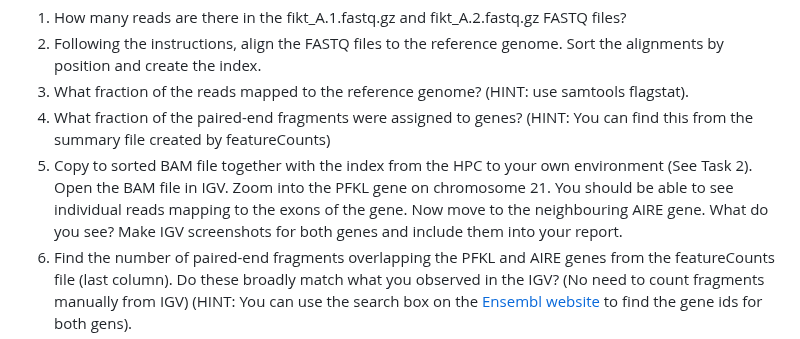
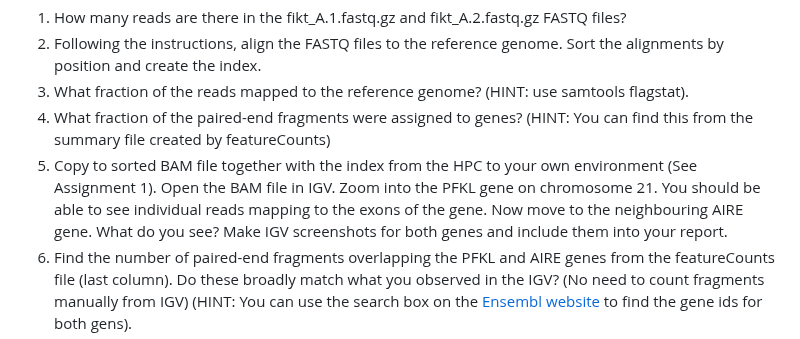
Before and after one commit to kauralasoo/MTAT.03.239_Bioinformatics, a Markdown page: assignments/2023/Assignment_3.md, the part around the change. GitHub-like rendering.

```diff
--- a/assignments/2023/Assignment_3.md
+++ b/assignments/2023/Assignment_3.md
@@ -9,7 +9,7 @@ Using the [RNA-seq alignment tutorial](https://github.com/kauralasoo/MTAT.03.239
  2. Following the instructions, align the FASTQ files to the reference genome. Sort the alignments by position and create the index.
  3. What fraction of the reads mapped to the reference genome? (HINT: use samtools flagstat).
  4. What fraction of the paired-end fragments were assigned to genes? (HINT: You can find this from the summary file created by featureCounts)
- 5. Copy to sorted BAM file together with the index from the HPC to your own environment (See Task 2). Open the BAM file in IGV. Zoom into the PFKL gene on chromosome 21. You should be able to see individual reads mapping to the exons of the gene. Now move to the neighbouring AIRE gene. What do you see? Make IGV screenshots for both genes and include them into your report.
+ 5. Copy to sorted BAM file together with the index from the HPC to your own environment (See Assignment 1). Open the BAM file in IGV. Zoom into the PFKL gene on chromosome 21. You should be able to see individual reads mapping to the exons of the gene. Now move to the neighbouring AIRE gene. What do you see? Make IGV screenshots for both genes and include them into your report.
  6. Find the number of paired-end fragments overlapping the PFKL and AIRE genes from the featureCounts file (last column). Do these broadly match what you observed in the IGV? (No need to count fragments manually from IGV) (HINT: You can use the search box on the [Ensembl website](http://www.ensembl.org/) to find the gene ids for both gens).
  7. Repeat the same processing steps on all of the four samples (fikt_A, fikt_C, eipl_A, eipl_C) found in [Zenodo](https://zenodo.org/record/1173306).  Report the paired-end fragment counts for PFKL and AIRE genes in all four samples.
 
```
